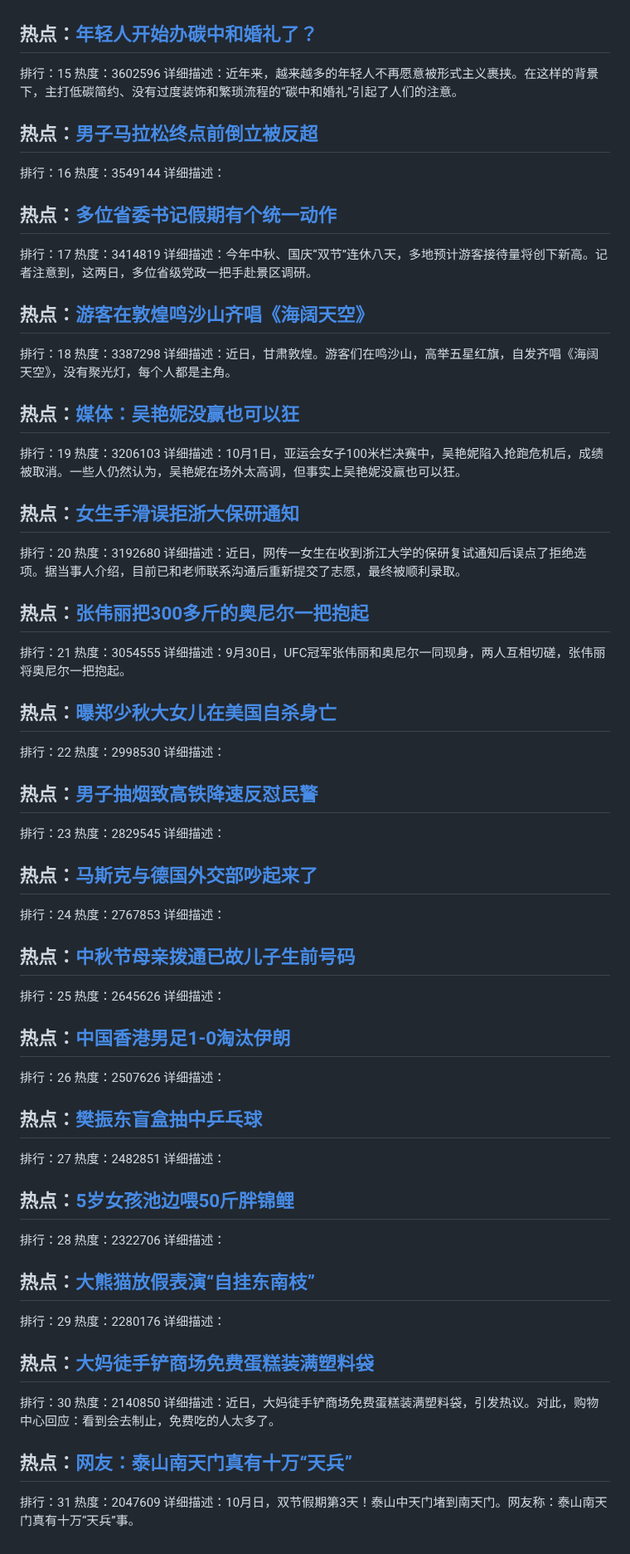
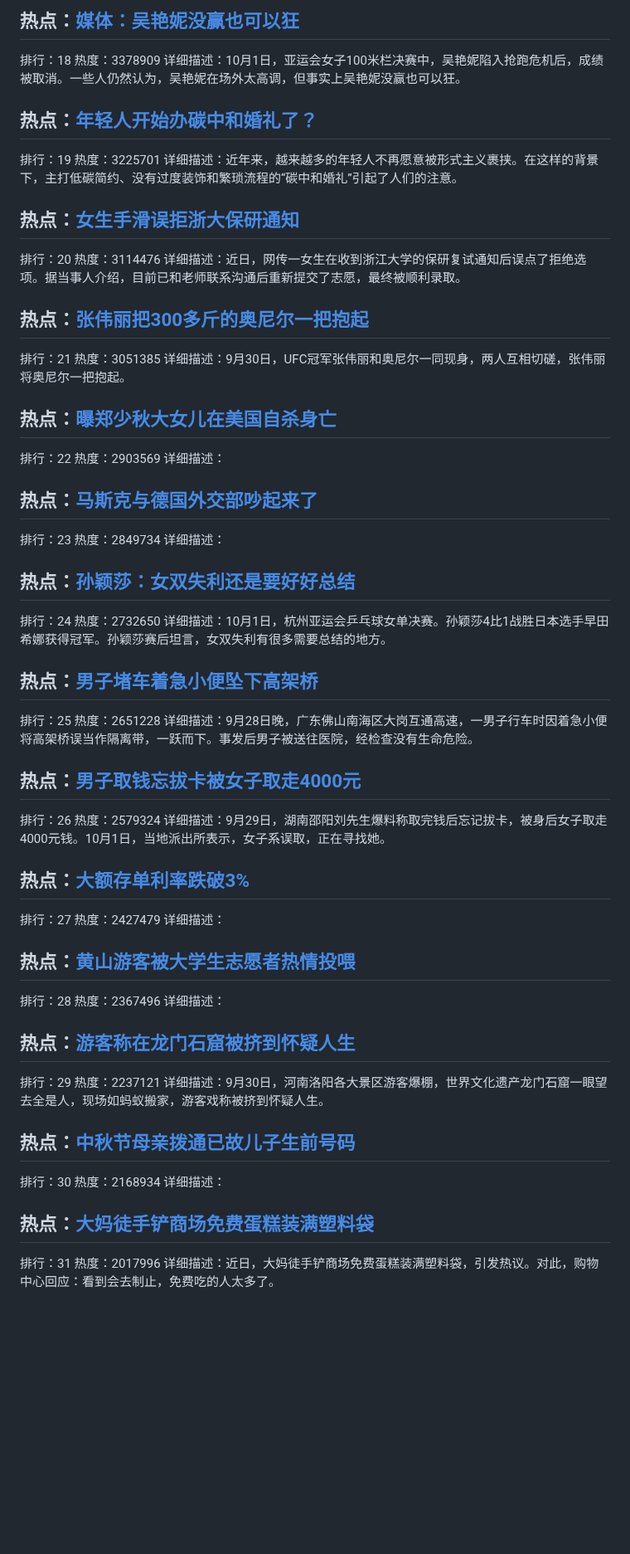
Before and after one commit to qqhsx/Top-search, a Markdown page: index.md, the part around one of its changes. Shown at 83% size. Drawn GitHub-style; blank space fills up the shorter version.

```diff
--- a/index.md
+++ b/index.md
@@ -74,86 +90,70 @@
+## 热点：[媒体：吴艳妮没赢也可以狂](https://cn.bing.com/search?q=媒体：吴艳妮没赢也可以狂)
+排行：18
+热度：3378909
+详细描述：10月1日，亚运会女子100米栏决赛中，吴艳妮陷入抢跑危机后，成绩被取消。一些人仍然认为，吴艳妮在场外太高调，但事实上吴艳妮没赢也可以狂。
 
 ## 热点：[年轻人开始办碳中和婚礼了？](https://cn.bing.com/search?q=年轻人开始办碳中和婚礼了？)
-排行：15
-热度：3602596
+排行：19
+热度：3225701
 详细描述：近年来，越来越多的年轻人不再愿意被形式主义裹挟。在这样的背景下，主打低碳简约、没有过度装饰和繁琐流程的“碳中和婚礼”引起了人们的注意。
 
 
-## 热点：[男子马拉松终点前倒立被反超](https://cn.bing.com/search?q=男子马拉松终点前倒立被反超)
-排行：16
-热度：3549144
-详细描述：
-
-## 热点：[多位省委书记假期有个统一动作](https://cn.bing.com/search?q=多位省委书记假期有个统一动作)
-排行：17
-热度：3414819
-详细描述：今年中秋、国庆“双节”连休八天，多地预计游客接待量将创下新高。记者注意到，这两日，多位省级党政一把手赴景区调研。
-
-## 热点：[游客在敦煌鸣沙山齐唱《海阔天空》](https://cn.bing.com/search?q=游客在敦煌鸣沙山齐唱《海阔天空》)
-排行：18
-热度：3387298
-详细描述：近日，甘肃敦煌。游客们在鸣沙山，高举五星红旗，自发齐唱《海阔天空》，没有聚光灯，每个人都是主角。
-
-## 热点：[媒体：吴艳妮没赢也可以狂](https://cn.bing.com/search?q=媒体：吴艳妮没赢也可以狂)
-排行：19
-热度：3206103
-详细描述：10月1日，亚运会女子100米栏决赛中，吴艳妮陷入抢跑危机后，成绩被取消。一些人仍然认为，吴艳妮在场外太高调，但事实上吴艳妮没赢也可以狂。
-
 ## 热点：[女生手滑误拒浙大保研通知](https://cn.bing.com/search?q=女生手滑误拒浙大保研通知)
 排行：20
-热度：3192680
+热度：3114476
 详细描述：近日，网传一女生在收到浙江大学的保研复试通知后误点了拒绝选项。据当事人介绍，目前已和老师联系沟通后重新提交了志愿，最终被顺利录取。
 
 ## 热点：[张伟丽把300多斤的奥尼尔一把抱起](https://cn.bing.com/search?q=张伟丽把300多斤的奥尼尔一把抱起)
 排行：21
-热度：3054555
+热度：3051385
 详细描述：9月30日，UFC冠军张伟丽和奥尼尔一同现身，两人互相切磋，张伟丽将奥尼尔一把抱起。
 
 ## 热点：[曝郑少秋大女儿在美国自杀身亡](https://cn.bing.com/search?q=曝郑少秋大女儿在美国自杀身亡)
 排行：22
-热度：2998530
-详细描述：
-
-## 热点：[男子抽烟致高铁降速反怼民警](https://cn.bing.com/search?q=男子抽烟致高铁降速反怼民警)
-排行：23
-热度：2829545
+热度：2903569
 详细描述：
 
 ## 热点：[马斯克与德国外交部吵起来了](https://cn.bing.com/search?q=马斯克与德国外交部吵起来了)
-排行：24
-热度：2767853
+排行：23
+热度：2849734
 详细描述：
 
-## 热点：[中秋节母亲拨通已故儿子生前号码](https://cn.bing.com/search?q=中秋节母亲拨通已故儿子生前号码)
+## 热点：[孙颖莎：女双失利还是要好好总结](https://cn.bing.com/search?q=孙颖莎：女双失利还是要好好总结)
+排行：24
+热度：2732650
+详细描述：10月1日，杭州亚运会乒乓球女单决赛。孙颖莎4比1战胜日本选手早田希娜获得冠军。孙颖莎赛后坦言，女双失利有很多需要总结的地方。
+
+## 热点：[男子堵车着急小便坠下高架桥](https://cn.bing.com/search?q=男子堵车着急小便坠下高架桥)
 排行：25
-热度：2645626
+热度：2651228
+详细描述：9月28日晚，广东佛山南海区大岗互通高速，一男子行车时因着急小便将高架桥误当作隔离带，一跃而下。事发后男子被送往医院，经检查没有生命危险。
+
+## 热点：[男子取钱忘拔卡被女子取走4000元](https://cn.bing.com/search?q=男子取钱忘拔卡被女子取走4000元)
+排行：26
+热度：2579324
+详细描述：9月29日，湖南邵阳刘先生爆料称取完钱后忘记拔卡，被身后女子取走4000元钱。10月1日，当地派出所表示，女子系误取，正在寻找她。
+
+## 热点：[大额存单利率跌破3%](https://cn.bing.com/search?q=大额存单利率跌破3%)
+排行：27
+热度：2427479
 详细描述：
 
-## 热点：[中国香港男足1-0淘汰伊朗](https://cn.bing.com/search?q=中国香港男足1-0淘汰伊朗)
-排行：26
-热度：2507626
+## 热点：[黄山游客被大学生志愿者热情投喂](https://cn.bing.com/search?q=黄山游客被大学生志愿者热情投喂)
+排行：28
+热度：2367496
 详细描述：
 
-## 热点：[樊振东盲盒抽中乒乓球](https://cn.bing.com/search?q=樊振东盲盒抽中乒乓球)
-排行：27
-热度：2482851
-详细描述：
+## 热点：[游客称在龙门石窟被挤到怀疑人生](https://cn.bing.com/search?q=游客称在龙门石窟被挤到怀疑人生)
+排行：29
+热度：2237121
+详细描述：9月30日，河南洛阳各大景区游客爆棚，世界文化遗产龙门石窟一眼望去全是人，现场如蚂蚁搬家，游客戏称被挤到怀疑人生。
 
-## 热点：[5岁女孩池边喂50斤胖锦鲤](https://cn.bing.com/search?q=5岁女孩池边喂50斤胖锦鲤)
-排行：28
-热度：2322706
-详细描述：
-
-## 热点：[大熊猫放假表演“自挂东南枝”](https://cn.bing.com/search?q=大熊猫放假表演“自挂东南枝”)
-排行：29
-热度：2280176
+## 热点：[中秋节母亲拨通已故儿子生前号码](https://cn.bing.com/search?q=中秋节母亲拨通已故儿子生前号码)
+排行：30
+热度：2168934
 详细描述：
 
 ## 热点：[大妈徒手铲商场免费蛋糕装满塑料袋](https://cn.bing.com/search?q=大妈徒手铲商场免费蛋糕装满塑料袋)
-排行：30
-热度：2140850
+排行：31
+热度：2017996
 详细描述：近日，大妈徒手铲商场免费蛋糕装满塑料袋，引发热议。对此，购物中心回应：看到会去制止，免费吃的人太多了。
-
-## 热点：[网友：泰山南天门真有十万“天兵”](https://cn.bing.com/search?q=网友：泰山南天门真有十万“天兵”)
-排行：31
-热度：2047609
-详细描述：10月日，双节假期第3天！泰山中天门堵到南天门。网友称：泰山南天门真有十万“天兵”事。
```
Also changed, not shown: other parts of index.md (+42 -26 lines).
